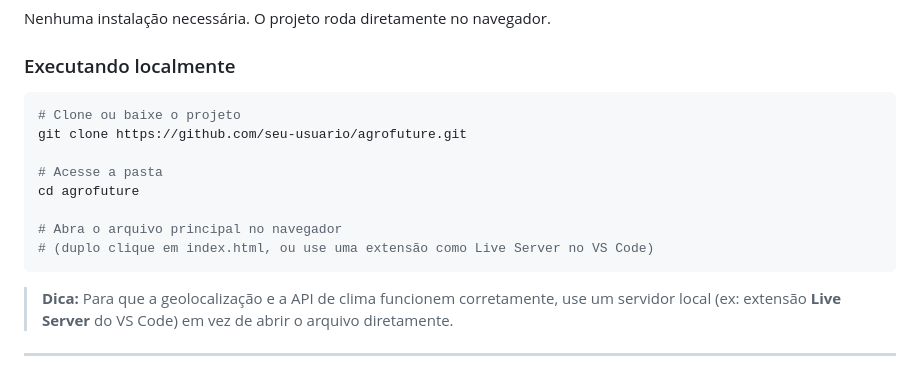
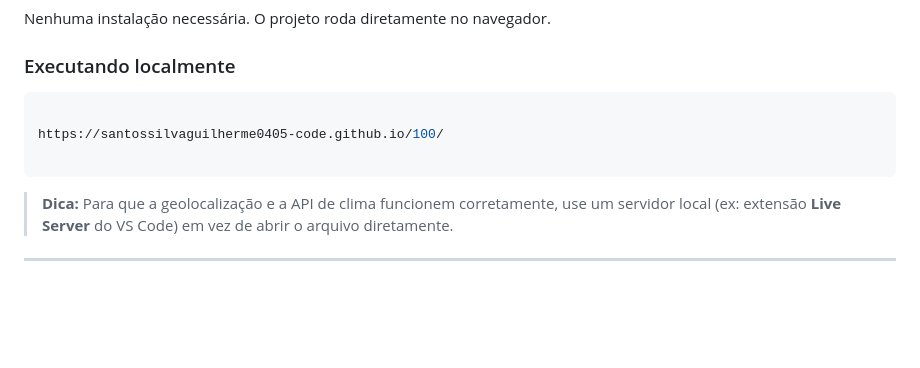
Before and after one commit to santossilvaguilherme0405-code/AgroFuture, a Markdown page: README.md, the part around the change. GitHub-like rendering; blank space fills up the shorter version.

````diff
--- a/README.md
+++ b/README.md
@@ -43,14 +43,9 @@ Nenhuma instalação necessária. O projeto roda diretamente no navegador.
 ### Executando localmente
 
 ```bash
-# Clone ou baixe o projeto
-git clone https://github.com/seu-usuario/agrofuture.git
 
-# Acesse a pasta
-cd agrofuture
+https://santossilvaguilherme0405-code.github.io/100/
 
-# Abra o arquivo principal no navegador
-# (duplo clique em index.html, ou use uma extensão como Live Server no VS Code)
 ```
 
 > **Dica:** Para que a geolocalização e a API de clima funcionem corretamente, use um servidor local (ex: extensão **Live Server** do VS Code) em vez de abrir o arquivo diretamente.
````
